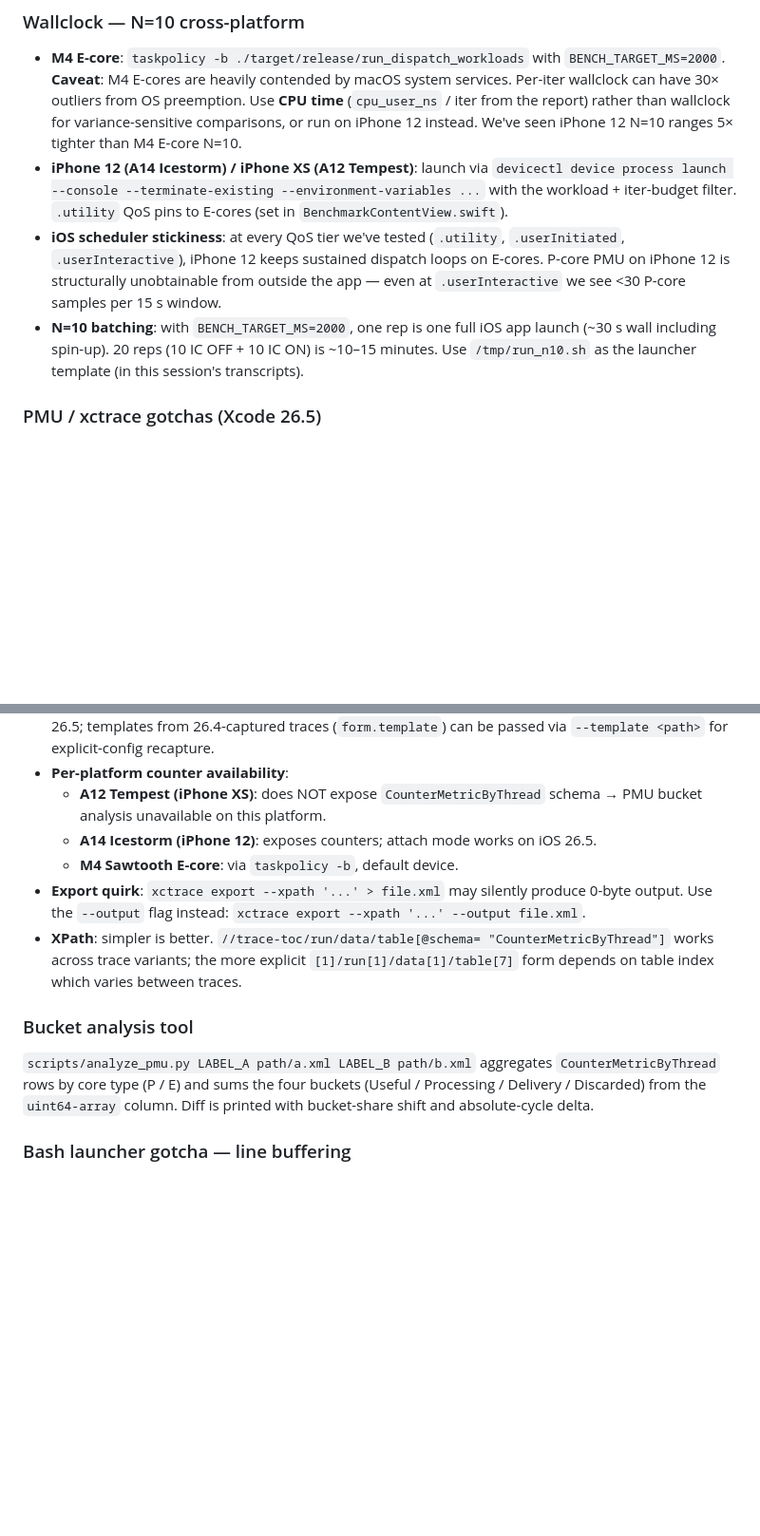
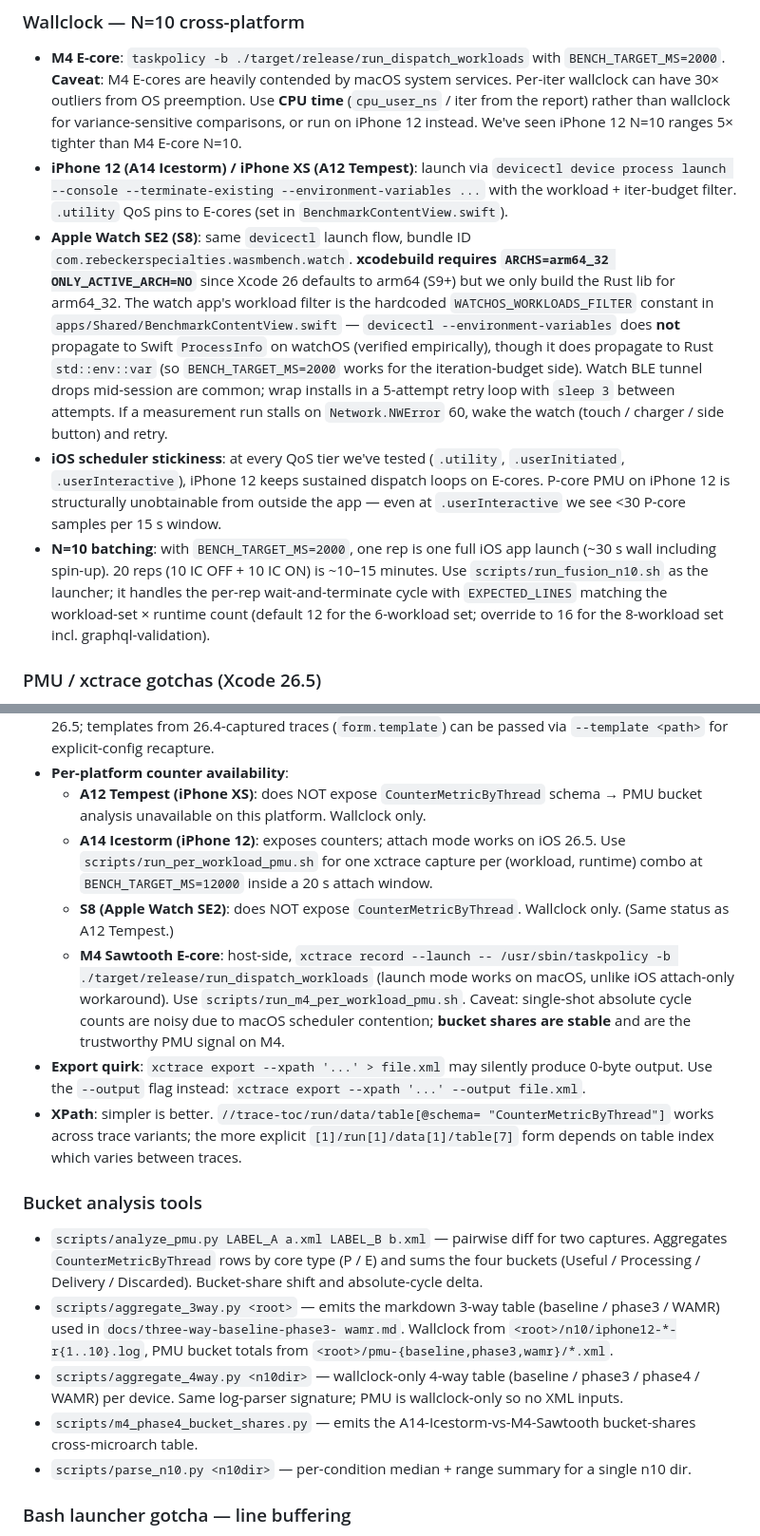
Before and after one commit to rebeckerspecialties/wasm-benchmark, a Markdown page: AGENTS.md, 2 parts joined by grey strips. Shown at 95% size. Drawn GitHub-style; blank space fills up the shorter version.

```diff
--- a/AGENTS.md
+++ b/AGENTS.md
@@ -214,6 +237,19 @@ To add a workload:
   `devicectl device process launch --console --terminate-existing
   --environment-variables ...` with the workload + iter-budget filter.
   `.utility` QoS pins to E-cores (set in `BenchmarkContentView.swift`).
+- **Apple Watch SE2 (S8)**: same `devicectl` launch flow, bundle ID
+  `com.rebeckerspecialties.wasmbench.watch`. **xcodebuild requires
+  `ARCHS=arm64_32 ONLY_ACTIVE_ARCH=NO`** since Xcode 26 defaults to
+  arm64 (S9+) but we only build the Rust lib for arm64_32. The watch
+  app's workload filter is the hardcoded `WATCHOS_WORKLOADS_FILTER`
+  constant in `apps/Shared/BenchmarkContentView.swift` —
+  `devicectl --environment-variables` does **not** propagate to Swift
+  `ProcessInfo` on watchOS (verified empirically), though it does
+  propagate to Rust `std::env::var` (so `BENCH_TARGET_MS=2000` works
+  for the iteration-budget side). Watch BLE tunnel drops mid-session
+  are common; wrap installs in a 5-attempt retry loop with `sleep 3`
+  between attempts. If a measurement run stalls on `Network.NWError`
+  60, wake the watch (touch / charger / side button) and retry.
 - **iOS scheduler stickiness**: at every QoS tier we've tested
   (`.utility`, `.userInitiated`, `.userInteractive`), iPhone 12
   keeps sustained dispatch loops on E-cores. P-core PMU on iPhone 12
@@ -221,8 +257,11 @@ To add a workload:
   `.userInteractive` we see <30 P-core samples per 15 s window.
 - **N=10 batching**: with `BENCH_TARGET_MS=2000`, one rep is one
   full iOS app launch (~30 s wall including spin-up). 20 reps
-  (10 IC OFF + 10 IC ON) is ~10–15 minutes. Use `/tmp/run_n10.sh`
-  as the launcher template (in this session's transcripts).
+  (10 IC OFF + 10 IC ON) is ~10–15 minutes. Use
+  `scripts/run_fusion_n10.sh` as the launcher; it handles the
+  per-rep wait-and-terminate cycle with `EXPECTED_LINES` matching the
+  workload-set × runtime count (default 12 for the 6-workload set;
+  override to 16 for the 8-workload set incl. graphql-validation).
 
 ### PMU / xctrace gotchas (Xcode 26.5)
 
@@ -258,10 +297,20 @@ To add a workload:
 - **Per-platform counter availability**:
   - **A12 Tempest (iPhone XS)**: does NOT expose
     `CounterMetricByThread` schema → PMU bucket analysis
-    unavailable on this platform.
+    unavailable on this platform. Wallclock only.
   - **A14 Icestorm (iPhone 12)**: exposes counters; attach mode
-    works on iOS 26.5.
-  - **M4 Sawtooth E-core**: via `taskpolicy -b`, default device.
+    works on iOS 26.5. Use `scripts/run_per_workload_pmu.sh` for
+    one xctrace capture per (workload, runtime) combo at
+    `BENCH_TARGET_MS=12000` inside a 20 s attach window.
+  - **S8 (Apple Watch SE2)**: does NOT expose `CounterMetricByThread`.
+    Wallclock only. (Same status as A12 Tempest.)
+  - **M4 Sawtooth E-core**: host-side, `xctrace record --launch
+    -- /usr/sbin/taskpolicy -b ./target/release/run_dispatch_workloads`
+    (launch mode works on macOS, unlike iOS attach-only workaround).
+    Use `scripts/run_m4_per_workload_pmu.sh`. Caveat: single-shot
+    absolute cycle counts are noisy due to macOS scheduler
+    contention; **bucket shares are stable** and are the trustworthy
+    PMU signal on M4.
 - **Export quirk**: `xctrace export --xpath '...' > file.xml` may
   silently produce 0-byte output. Use the `--output` flag instead:
   `xctrace export --xpath '...' --output file.xml`.
@@ -270,13 +319,23 @@ To add a workload:
   explicit `[1]/run[1]/data[1]/table[7]` form depends on table index
   which varies between traces.
 
-### Bucket analysis tool
+### Bucket analysis tools
 
-`scripts/analyze_pmu.py LABEL_A path/a.xml LABEL_B path/b.xml`
-aggregates `CounterMetricByThread` rows by core type (P / E) and
-sums the four buckets (Useful / Processing / Delivery / Discarded)
-from the `uint64-array` column. Diff is printed with bucket-share
-shift and absolute-cycle delta.
+- `scripts/analyze_pmu.py LABEL_A a.xml LABEL_B b.xml` — pairwise
+  diff for two captures. Aggregates `CounterMetricByThread` rows by
+  core type (P / E) and sums the four buckets (Useful / Processing /
+  Delivery / Discarded). Bucket-share shift and absolute-cycle delta.
+- `scripts/aggregate_3way.py <root>` — emits the markdown 3-way table
+  (baseline / phase3 / WAMR) used in `docs/three-way-baseline-phase3-
+  wamr.md`. Wallclock from `<root>/n10/iphone12-*-r{1..10}.log`, PMU
+  bucket totals from `<root>/pmu-{baseline,phase3,wamr}/*.xml`.
+- `scripts/aggregate_4way.py <n10dir>` — wallclock-only 4-way table
+  (baseline / phase3 / phase4 / WAMR) per device. Same log-parser
+  signature; PMU is wallclock-only so no XML inputs.
+- `scripts/m4_phase4_bucket_shares.py` — emits the
+  A14-Icestorm-vs-M4-Sawtooth bucket-shares cross-microarch table.
+- `scripts/parse_n10.py <n10dir>` — per-condition median + range
+  summary for a single n10 dir.
 
 ### Bash launcher gotcha — line buffering
 
```
Also changed, not shown: other parts of AGENTS.md (+77 -26 lines), docs/four-way-baseline-phase3-phase4-wamr.md (+7 -7 lines).
